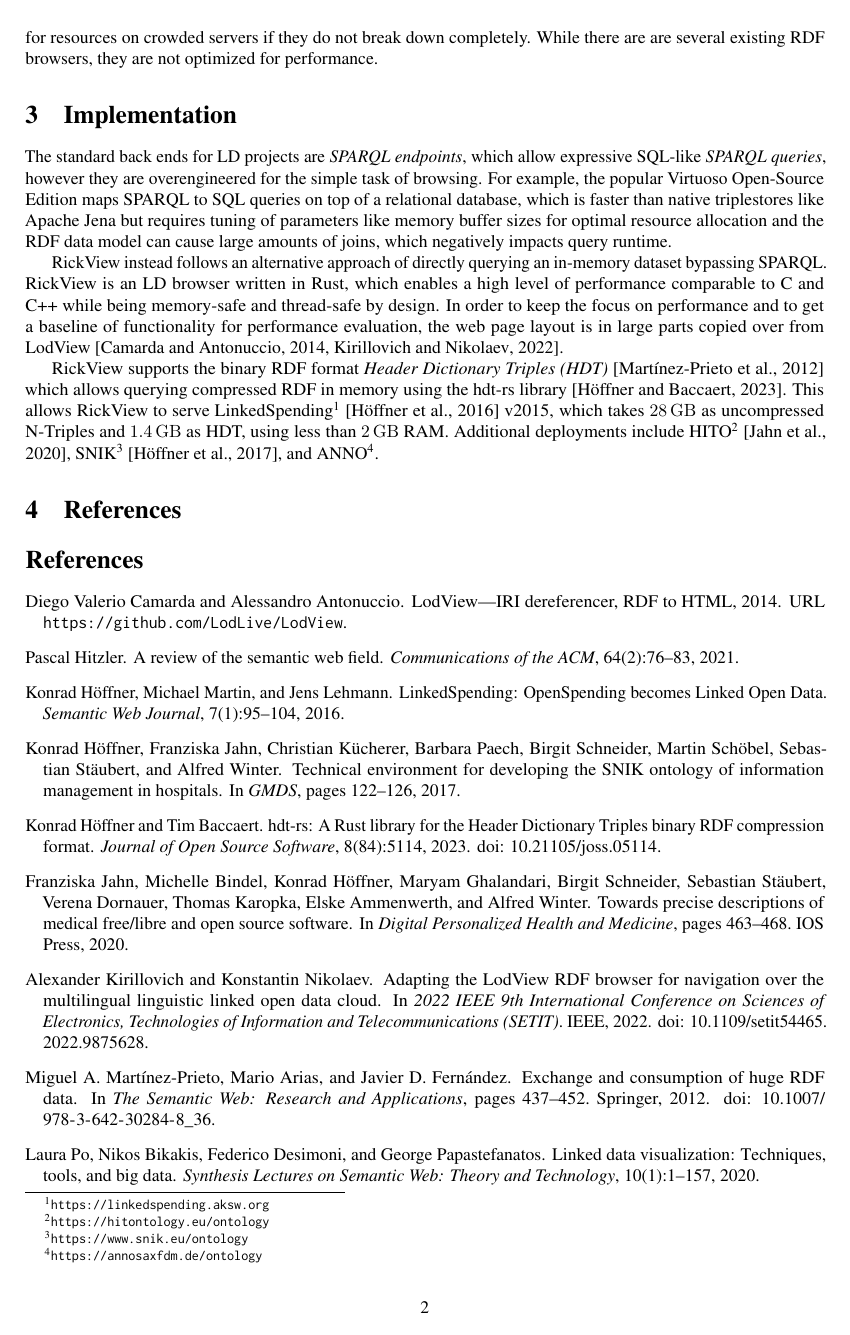
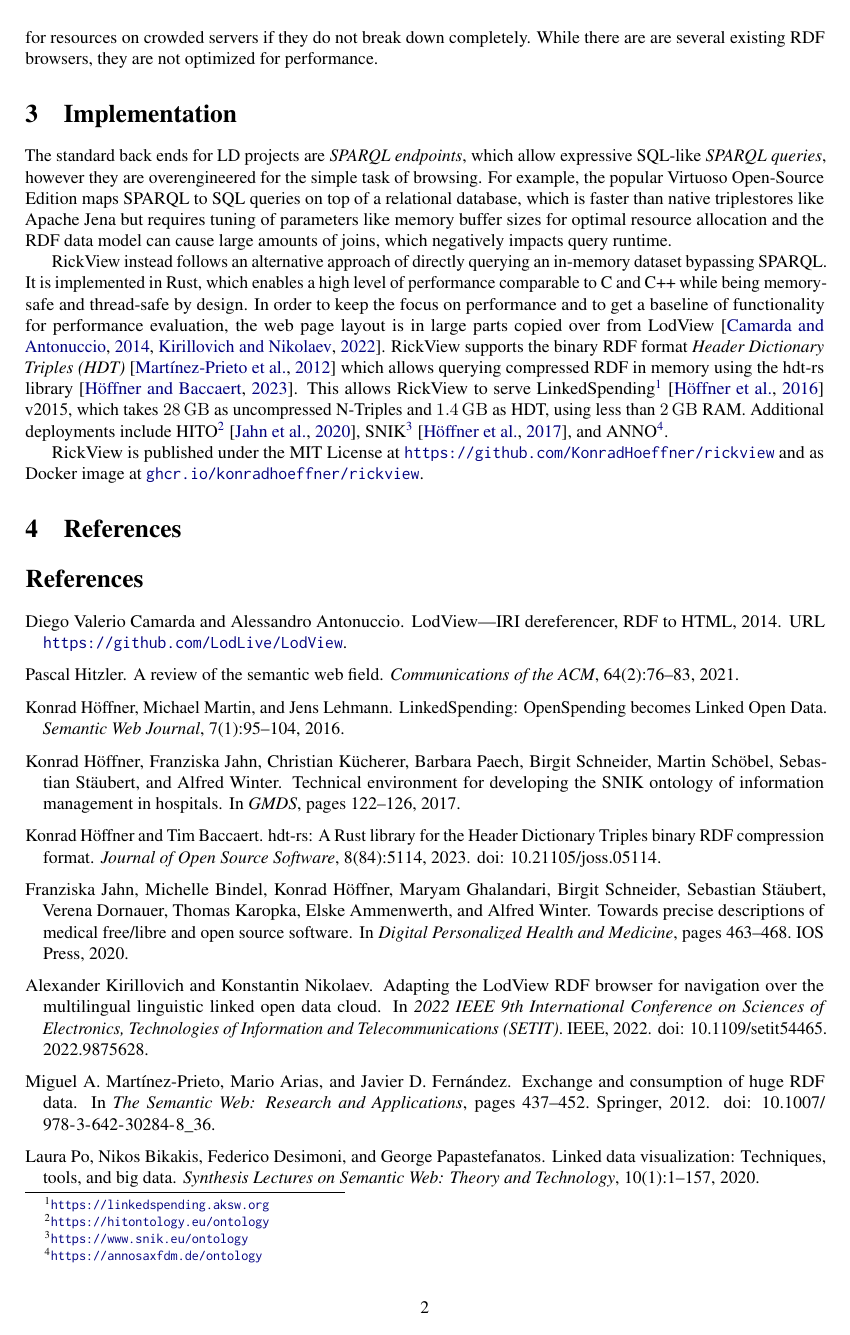
Before and after one commit to KonradHoeffner/rickview, a LaTeX document (paper.tex): page 2 of 2. Compiled offline with pdfLaTeX.

Commit message:
prepare for submission

```diff
--- a/paper.tex
+++ b/paper.tex
@@ -1,12 +1,15 @@
 \documentclass[a4paper,10pt]{article}
+\pdfoutput=1
 \usepackage[margin=1in]{geometry}
 \usepackage[utf8]{inputenc}
 \usepackage[T1]{fontenc}
-\usepackage[hidelinks]{hyperref}
+\usepackage{xcolor}
+\definecolor{myblue}{RGB}{0,0,128}
+\usepackage[colorlinks=true,linkcolor=myblue,urlcolor=myblue,citecolor=myblue]{hyperref}
 \usepackage{microtype}
 \usepackage{csquotes}
 \usepackage{natbib}
-\usepackage[binary-units]{siunitx}
+\usepackage{siunitx}
 \usepackage{times}
 \usepackage{inconsolata}
 \hypersetup{pdfauthor={Konrad Höffner},pdftitle={RickView: Lightweight Standalone Knowledge Graph Browsing Powered by Rust}}
@@ -71,15 +74,17 @@ The standard back ends for LD projects are \emph{SPARQL endpoints}, which allow
 For example, the popular Virtuoso Open-Source Edition maps SPARQL to SQL queries on top of a relational database, which is faster than native triplestores like Apache Jena but requires tuning of parameters like memory buffer sizes for optimal resource allocation and the RDF data model can cause large amounts of joins, which negatively impacts query runtime.
 
 RickView instead follows an alternative approach of directly querying an in-memory dataset bypassing SPARQL.
-RickView is an LD browser written in Rust, which enables a high level of performance comparable to C and C++ while being memory-safe and thread-safe by design.
+It is implemented in Rust, which enables a high level of performance comparable to C and C++ while being memory-safe and thread-safe by design.
 In order to keep the focus on performance and to get a baseline of functionality for performance evaluation, the web page layout is in large parts copied
 over from LodView~\citep{lodview,adaptinglodview}.
-
+%
 RickView supports the binary RDF format \emph{Header Dictionary Triples (HDT)}~\citep{hdt2012} which allows querying compressed RDF in memory using the hdt-rs library~\citep{hdtrs}.
 This allows RickView to serve LinkedSpending\footnote{\url{https://linkedspending.aksw.org}}~\citep{linkedspending} v2015, which takes \SI{28}{\giga\byte} as uncompressed N-Triples and \SI{1.4}{\giga\byte} as HDT, using less than \SI{2}{\giga\byte} RAM.
 %
 Additional deployments include HITO\footnote{\url{https://hitontology.eu/ontology}}~\citep{hito}, SNIK\footnote{\url{https://www.snik.eu/ontology}}~\citep{snik},
  and ANNO\footnote{\url{https://annosaxfdm.de/ontology}}.
+
+RickView is published under the MIT License at \url{https://github.com/KonradHoeffner/rickview} and as Docker image at \url{ghcr.io/konradhoeffner/rickview}.
 
 \section{References}\label{references}
 
```
Also changed, not shown: paper.tex (2 more changed lines).
